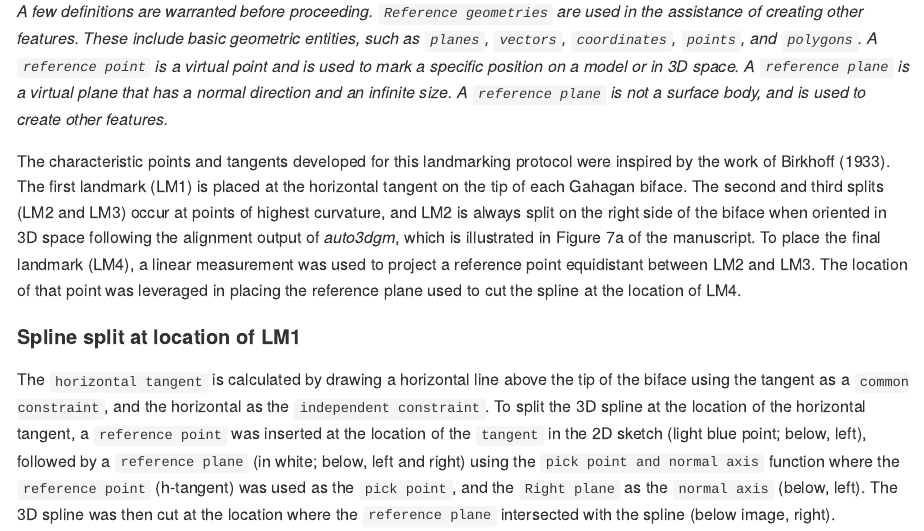
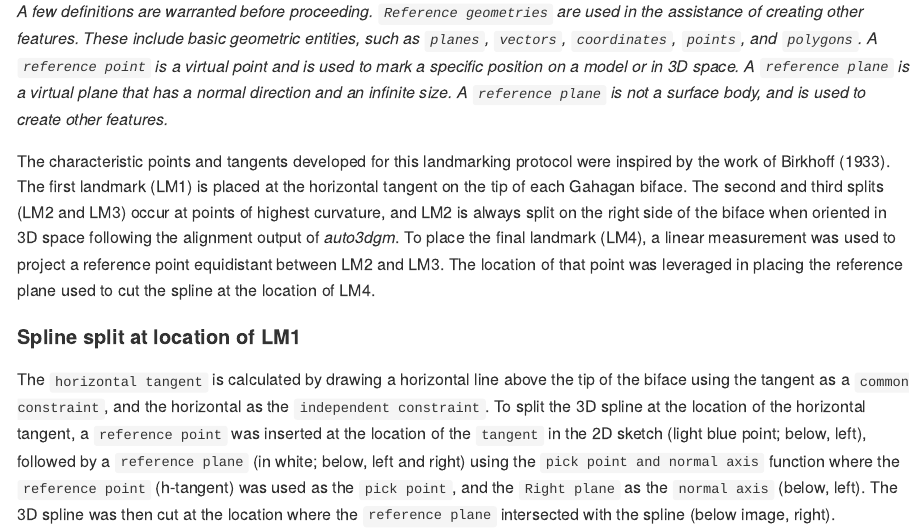
Before and after one commit to aksel-blaise/garymorph, an R Markdown document (analysis/landmarking-protocol.Rmd): the page in a window 1100 px wide, from 1340 px down. Rendered offline with R 4.5, knitr and Pandoc, with nearby package versions; long lines of code are wrapped.

Commit message:
<edit landmarking-protocol>

```diff
--- a/analysis/landmarking-protocol.Rmd
+++ b/analysis/landmarking-protocol.Rmd
@@ -33,7 +33,7 @@ fig.cap="Spline extracted along the highest contours of the projectile. \\label{
 
 _A few definitions are warranted before proceeding. `Reference geometries` are used in the assistance of creating other features. These include basic geometric entities, such as `planes`, `vectors`, `coordinates`, `points`, and `polygons`. A `reference point` is a virtual point and is used to mark a specific position on a model or in 3D space. A `reference plane` is a virtual plane that has a normal direction and an infinite size. A `reference plane` is not a surface body, and is used to create other features._
 
-The characteristic points and tangents developed for this landmarking protocol were inspired by the work of Birkhoff [-@RN11786]. The first landmark (LM1) is placed at the horizontal tangent on the tip of each Gahagan biface. The second and third splits (LM2 and LM3) occur at points of highest curvature, and LM2 is always split on the right side of the biface when oriented in 3D space following the alignment output of _auto3dgm_, which is illustrated in Figure 7a of the manuscript. To place the final landmark (LM4), a linear measurement was used to project a reference point equidistant between LM2 and LM3. The location of that point was leveraged in placing the reference plane used to cut the spline at the location of LM4.
+The characteristic points and tangents developed for this landmarking protocol were inspired by the work of Birkhoff [-@RN11786]. The first landmark (LM1) is placed at the horizontal tangent on the tip of each Gahagan biface. The second and third splits (LM2 and LM3) occur at points of highest curvature, and LM2 is always split on the right side of the biface when oriented in 3D space following the alignment output of _auto3dgm_. To place the final landmark (LM4), a linear measurement was used to project a reference point equidistant between LM2 and LM3. The location of that point was leveraged in placing the reference plane used to cut the spline at the location of LM4.
 
 #### Spline split at location of LM1
 
```
